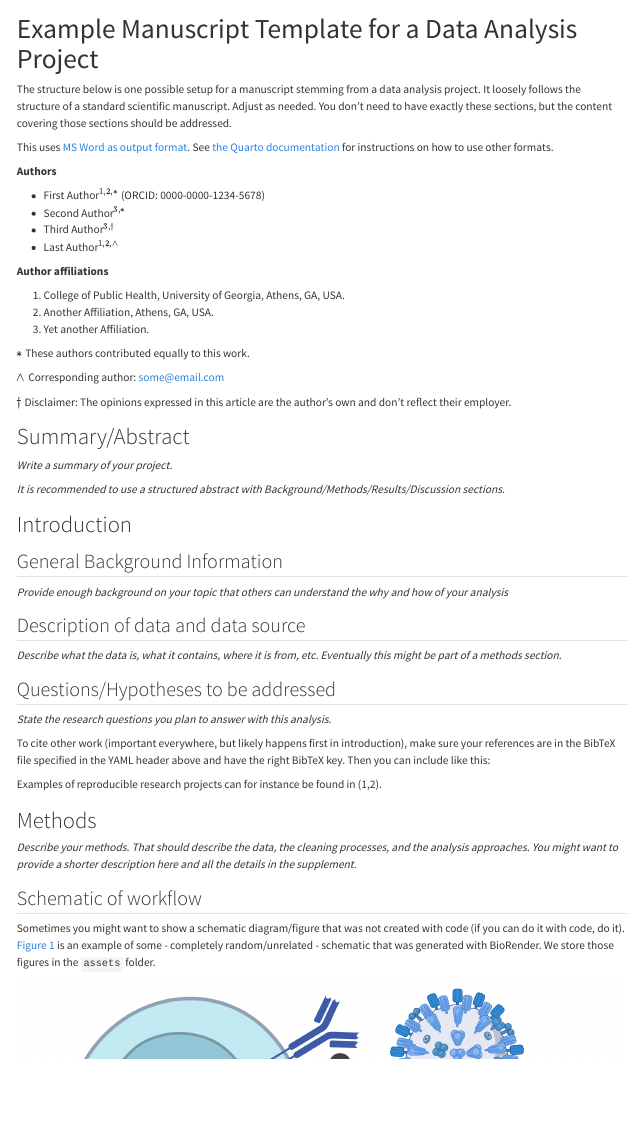
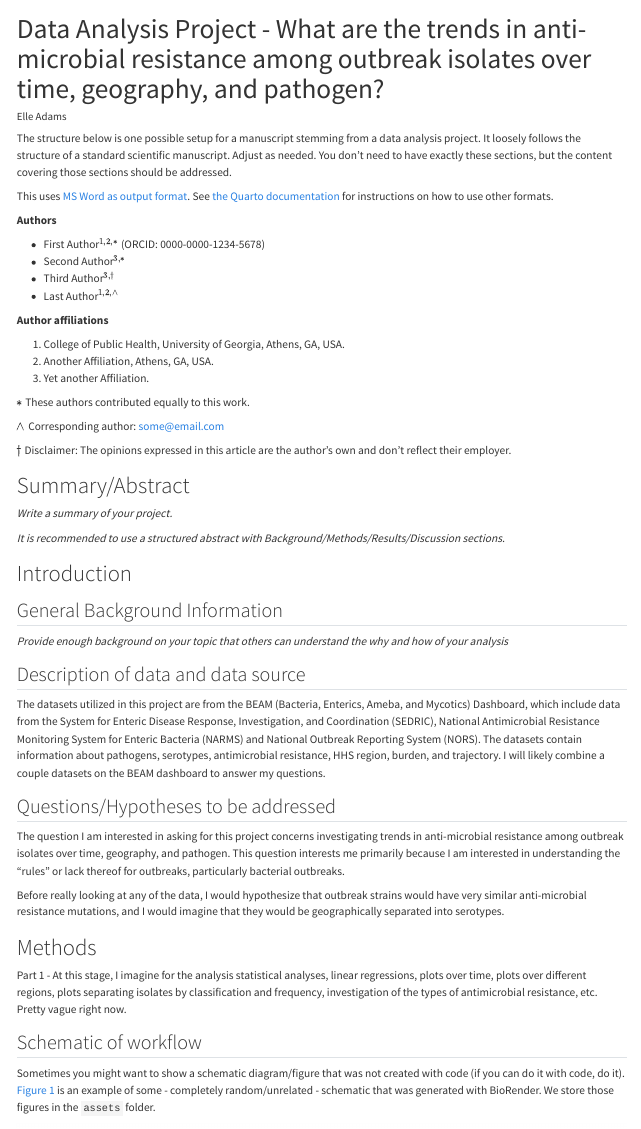
Before and after one commit to elleadams/Adams-MADA-project, a Quarto document (products/manuscript/Manuscript.qmd): the page in a window 1100 px wide, from its top. Rendered offline with R 4.5, knitr and Pandoc in place of Quarto, with nearby package versions; drawn as R Markdown's standard HTML page in place of the format the file asks for.

Commit message:
Part 1 Commit

```diff
--- a/products/manuscript/Manuscript.qmd
+++ b/products/manuscript/Manuscript.qmd
@@ -1,6 +1,6 @@
 ---
-title: "Example Manuscript Template for a Data Analysis Project"
-author: ""
+title: "Data Analysis Project - What are the trends in anti-microbial resistance among outbreak isolates over time, geography, and pathogen?"
+author: "Elle Adams"
 format:
   docx:
     toc: false
@@ -61,23 +61,20 @@ _It is recommended to use a structured abstract with Background/Methods/Results/
 _Provide enough background on your topic that others can understand the why and how of your analysis_
 
 ## Description of data and data source
-_Describe what the data is, what it contains, where it is from, etc. Eventually this might be part of a methods section._
+The datasets utilized in this project are from the  BEAM (Bacteria, Enterics, Ameba, and Mycotics) Dashboard, which include data from the System for Enteric Disease Response, Investigation, and Coordination (SEDRIC), National Antimicrobial Resistance Monitoring System for Enteric Bacteria (NARMS) and National Outbreak Reporting System (NORS). The datasets contain information about pathogens, serotypes, antimicrobial resistance, HHS region, burden, and trajectory. I will likely combine a couple datasets on the BEAM dashboard to answer my questions.
 
 ## Questions/Hypotheses to be addressed
-_State the research questions you plan to answer with this analysis._
 
-To cite other work (important everywhere, but likely happens first in introduction), make sure your references are in the BibTeX file specified in the YAML header above and have the right BibTeX key. Then you can include like this:
+The question I am interested in asking for this project concerns investigating trends in anti-microbial resistance among outbreak isolates over time, geography, and pathogen. This question interests me primarily because I am interested in understanding the "rules" or lack thereof for outbreaks, particularly bacterial outbreaks.
 
-Examples of reproducible research projects can for instance be found in [@mckay2020; @mckay2020a].
-
-
+Before really looking at any of the data, I would hypothesize that outbreak strains would have very similar anti-microbial resistance mutations, and I would imagine that they would be geographically separated into serotypes.
 
 {{< pagebreak >}}
 
 
 # Methods
 
-_Describe your methods. That should describe the data, the cleaning processes, and the analysis approaches. You might want to provide a shorter description here and all the details in the supplement._
+Part 1 - At this stage, I imagine for the analysis statistical analyses, linear regressions, plots over time, plots over different regions, plots separating isolates by classification and frequency, investigation of the types of antimicrobial resistance, etc. Pretty vague right now.
 
 
 ## Schematic of workflow
```
Also changed, not shown: README.md.
